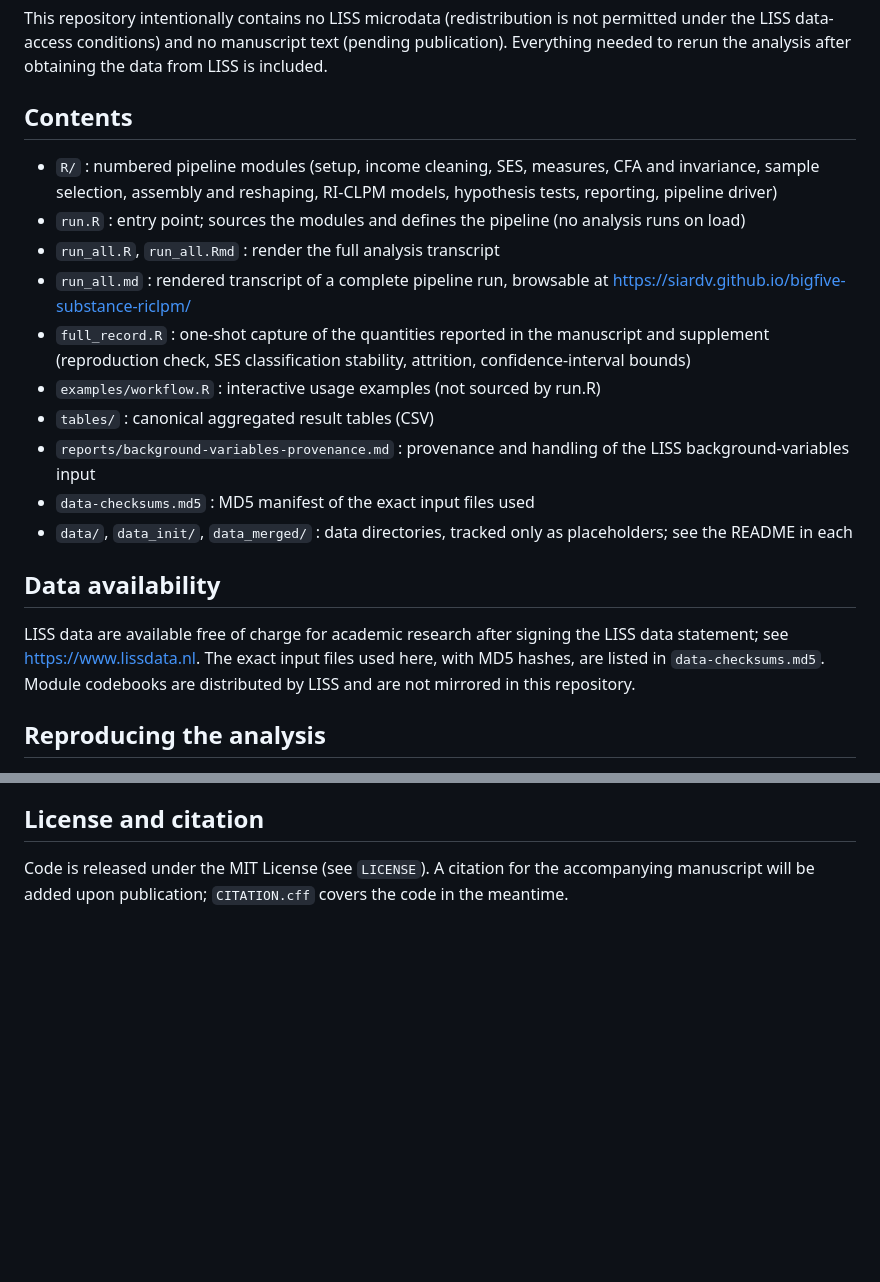
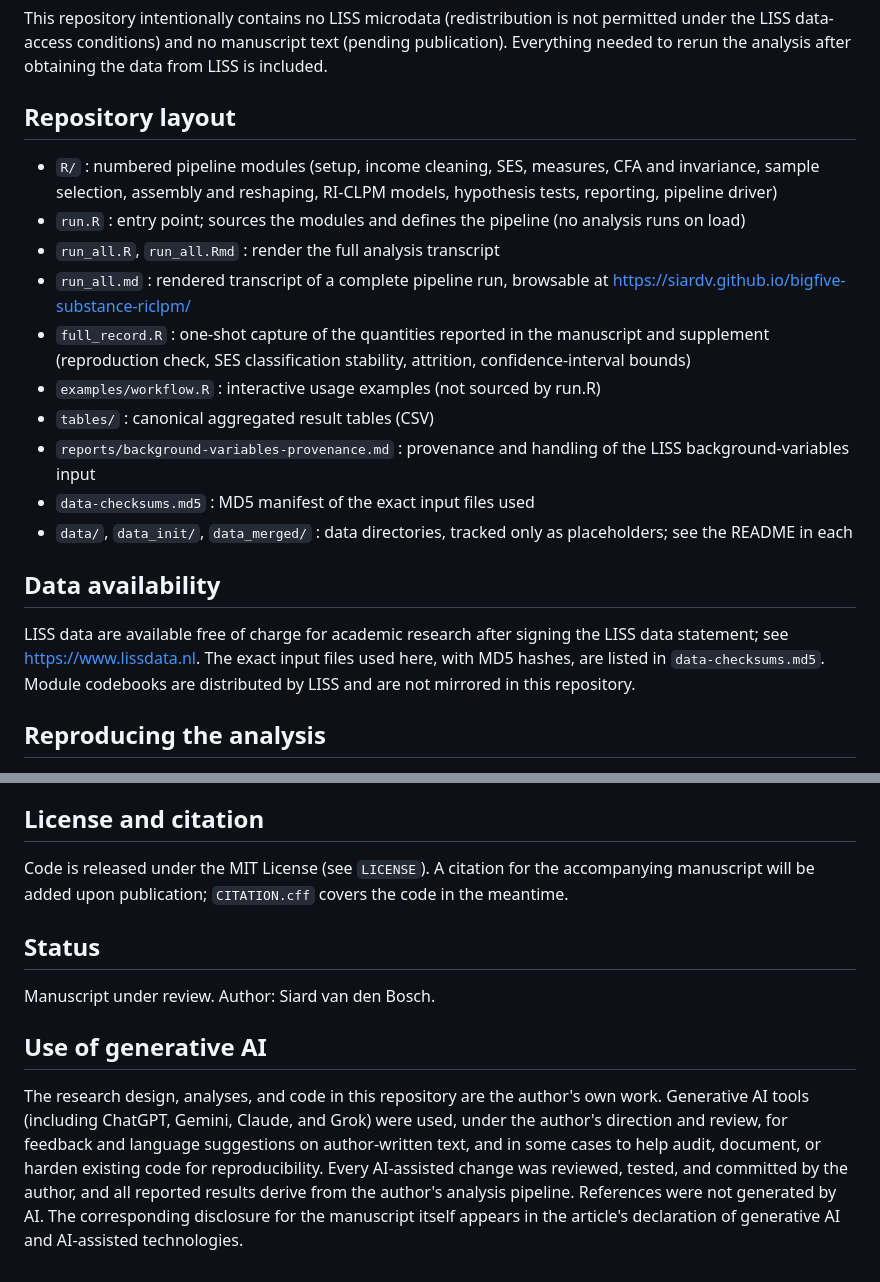
Before and after one commit to siardv/bigfive-substance-riclpm, a Markdown page: README.md, 2 parts joined by grey strips. Rendered like a GitHub page; blank space fills up the shorter version.

Commit message:
docs: update README

```diff
--- a/README.md
+++ b/README.md
@@ -12,7 +14,7 @@ not permitted under the LISS data-access conditions) and no manuscript text
 (pending publication). Everything needed to rerun the analysis after
 obtaining the data from LISS is included.
 
-## Contents
+## Repository layout
 
 - `R/` : numbered pipeline modules (setup, income cleaning, SES, measures,
   CFA and invariance, sample selection, assembly and reshaping, RI-CLPM
@@ -20,7 +22,7 @@ obtaining the data from LISS is included.
 - `run.R` : entry point; sources the modules and defines the pipeline
   (no analysis runs on load)
 - `run_all.R`, `run_all.Rmd` : render the full analysis transcript
-- `run_all.md` : rendered transcript of a complete pipeline run, browsable at https://siardv.github.io/bigfive-substance-riclpm/
+- `run_all.md` : rendered transcript of a complete pipeline run, browsable at <https://siardv.github.io/bigfive-substance-riclpm/>
 - `full_record.R` : one-shot capture of the quantities reported in the
   manuscript and supplement (reproduction check, SES classification
   stability, attrition, confidence-interval bounds)
@@ -35,7 +37,7 @@ obtaining the data from LISS is included.
 ## Data availability
 
 LISS data are available free of charge for academic research after signing
-the LISS data statement; see https://www.lissdata.nl. The exact input files
+the LISS data statement; see <https://www.lissdata.nl>. The exact input files
 used here, with MD5 hashes, are listed in `data-checksums.md5`. Module
 codebooks are distributed by LISS and are not mirrored in this repository.
 
@@ -67,3 +69,19 @@ full policy.
 Code is released under the MIT License (see `LICENSE`). A citation for the
 accompanying manuscript will be added upon publication; `CITATION.cff`
 covers the code in the meantime.
+
+## Status
+
+Manuscript under review. Author: Siard van den Bosch.
+
+## Use of generative AI
+
+The research design, analyses, and code in this repository are the author's own
+work. Generative AI tools (including ChatGPT, Gemini, Claude, and Grok) were
+used, under the author's direction and review, for feedback and language
+suggestions on author-written text, and in some cases to help audit, document,
+or harden existing code for reproducibility. Every AI-assisted change was
+reviewed, tested, and committed by the author, and all reported results derive
+from the author's analysis pipeline. References were not generated by AI. The
+corresponding disclosure for the manuscript itself appears in the article's
+declaration of generative AI and AI-assisted technologies.
```
Also changed, not shown: other parts of README.md (+2 -0 lines).
